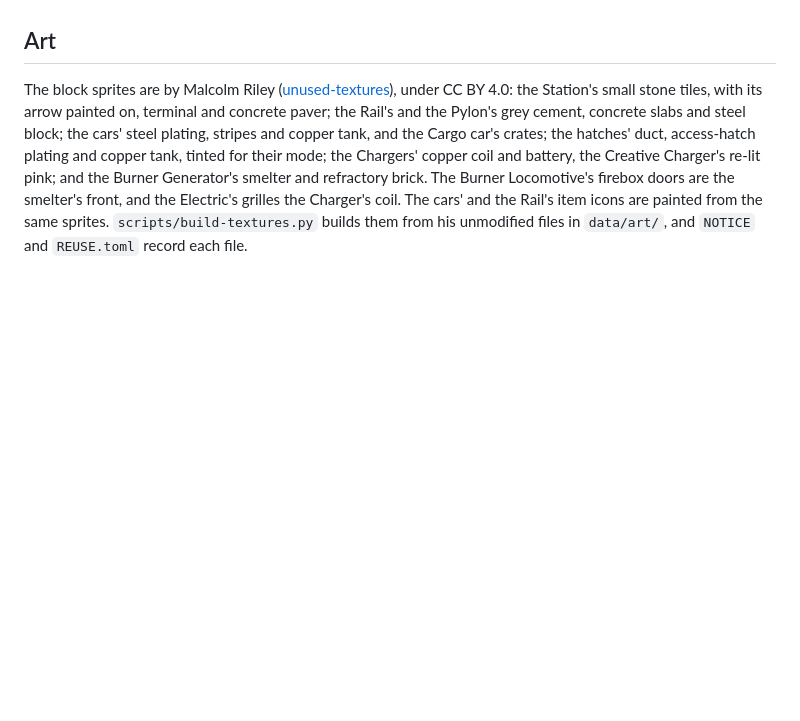
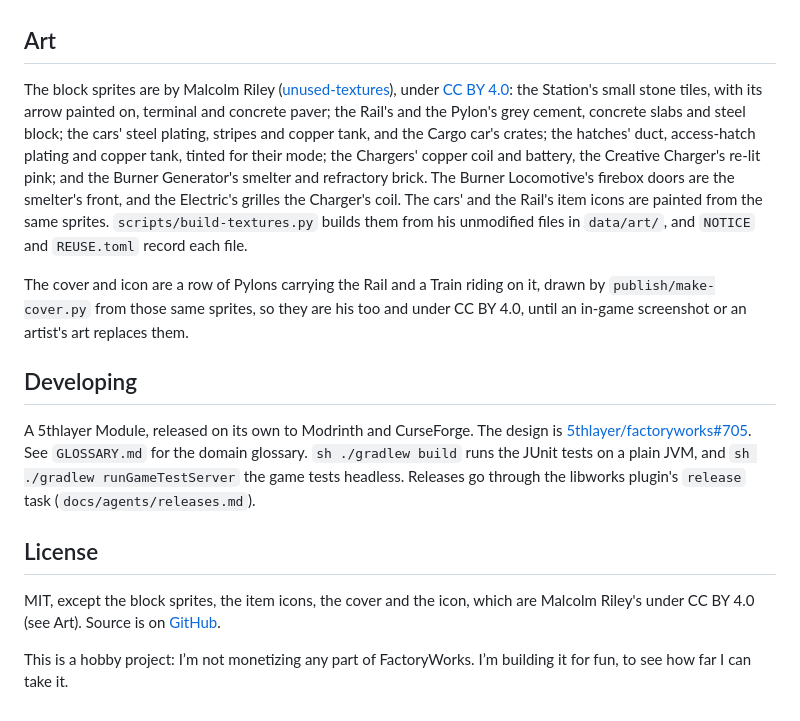
Before and after one commit to 5thlayer/railworks, a Markdown page: README.md, the part around one of its changes. Drawn GitHub-style; blank space fills up the shorter version.

```diff
--- a/README.md
+++ b/README.md
@@ -20,4 +35,16 @@ Railworks carries a gallery of its features: Pylons and Rail, the grade and bend
 
 ## Art
 
-The block sprites are by Malcolm Riley ([unused-textures](https://github.com/malcolmriley/unused-textures)), under CC BY 4.0: the Station's small stone tiles, with its arrow painted on, terminal and concrete paver; the Rail's and the Pylon's grey cement, concrete slabs and steel block; the cars' steel plating, stripes and copper tank, and the Cargo car's crates; the hatches' duct, access-hatch plating and copper tank, tinted for their mode; the Chargers' copper coil and battery, the Creative Charger's re-lit pink; and the Burner Generator's smelter and refractory brick. The Burner Locomotive's firebox doors are the smelter's front, and the Electric's grilles the Charger's coil. The cars' and the Rail's item icons are painted from the same sprites. `scripts/build-textures.py` builds them from his unmodified files in `data/art/`, and `NOTICE` and `REUSE.toml` record each file.
+The block sprites are by Malcolm Riley ([unused-textures](https://github.com/malcolmriley/unused-textures)), under [CC BY 4.0](https://creativecommons.org/licenses/by/4.0/): the Station's small stone tiles, with its arrow painted on, terminal and concrete paver; the Rail's and the Pylon's grey cement, concrete slabs and steel block; the cars' steel plating, stripes and copper tank, and the Cargo car's crates; the hatches' duct, access-hatch plating and copper tank, tinted for their mode; the Chargers' copper coil and battery, the Creative Charger's re-lit pink; and the Burner Generator's smelter and refractory brick. The Burner Locomotive's firebox doors are the smelter's front, and the Electric's grilles the Charger's coil. The cars' and the Rail's item icons are painted from the same sprites. `scripts/build-textures.py` builds them from his unmodified files in `data/art/`, and `NOTICE` and `REUSE.toml` record each file.
+
+The cover and icon are a row of Pylons carrying the Rail and a Train riding on it, drawn by `publish/make-cover.py` from those same sprites, so they are his too and under CC BY 4.0, until an in-game screenshot or an artist's art replaces them.
+
+## Developing
+
+A 5thlayer Module, released on its own to Modrinth and CurseForge. The design is [5thlayer/factoryworks#705](https://github.com/5thlayer/factoryworks/issues/705). See `GLOSSARY.md` for the domain glossary. `sh ./gradlew build` runs the JUnit tests on a plain JVM, and `sh ./gradlew runGameTestServer` the game tests headless. Releases go through the libworks plugin's `release` task (`docs/agents/releases.md`).
+
+## License
+
+MIT, except the block sprites, the item icons, the cover and the icon, which are Malcolm Riley's under CC BY 4.0 (see Art). Source is on [GitHub](https://github.com/5thlayer/railworks).
+
+This is a hobby project: I’m not monetizing any part of FactoryWorks. I’m building it for fun, to see how far I can take it.
```
Also changed, not shown: other parts of README.md (+19 -4 lines), publish/railworks-cover.png (added), publish/railworks-icon.png (added), 4 other files.
